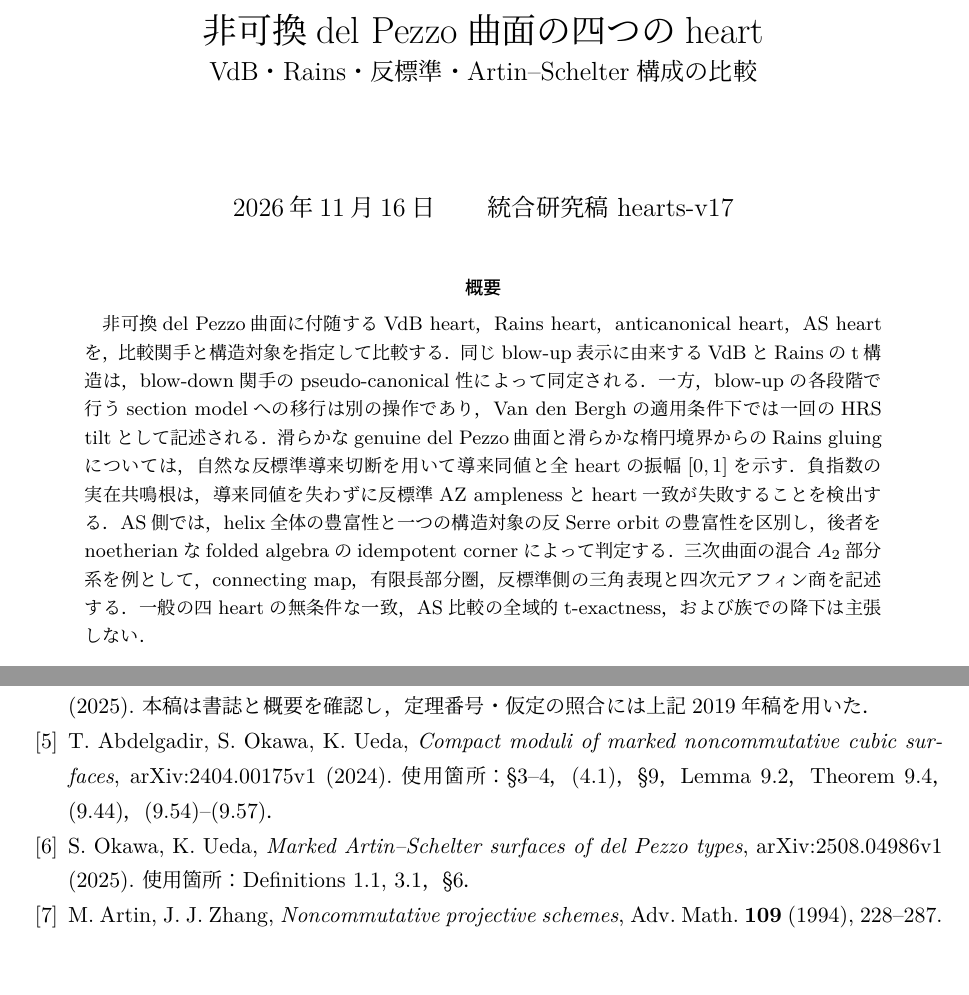
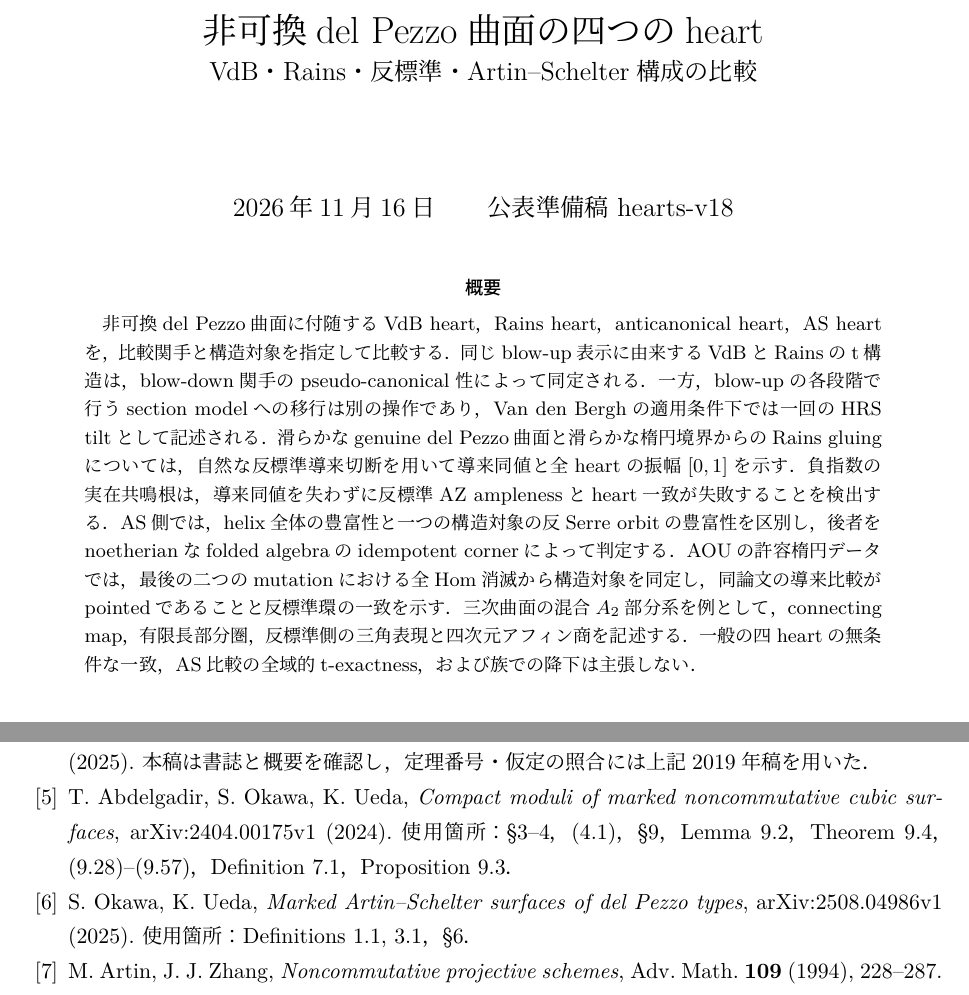
Before and after one commit to uedakazushi/nc-cubic-classification, a LaTeX document (papers/nc_del_pezzo_hearts.tex): two parts of pages 1 and 20 of 20, joined at a grey line, cut so that both start at the same text. Compiled offline with LuaLaTeX.

Commit message:
Promote the four-heart draft to v18 with pointed AOU comparison

```diff
--- a/papers/nc_del_pezzo_hearts.tex
+++ b/papers/nc_del_pezzo_hearts.tex
@@ -37,7 +37,7 @@
 \title{非可換del Pezzo曲面の四つのheart\\
 \large VdB・Rains・反標準・Artin--Schelter構成の比較}
 \author{}
-\date{2026年11月16日\qquad 統合研究稿 hearts-v17}
+\date{2026年11月16日\qquad 公表準備稿 hearts-v18}
 \hypersetup{pdftitle={非可換del Pezzo曲面の四つのheart},pdfsubject={導来比較、HRS tilt、共鳴、反標準corner}}
 \begin{document}
 \maketitle
@@ -52,6 +52,8 @@ Van den Berghの適用条件下では一回のHRS tiltとして記述される
 負指数の実在共鳴根は，導来同値を失わずに反標準AZ amplenessとheart一致が失敗することを検出する．
 AS側では，helix全体の豊富性と一つの構造対象の反Serre orbitの豊富性を区別し，
 後者をnoetherianなfolded algebraのidempotent cornerによって判定する．
+AOUの許容楕円データでは，最後の二つのmutationにおける全Hom消滅から構造対象を同定し，
+同論文の導来比較がpointedであることと反標準環の一致を示す．
 三次曲面の混合$A_2$部分系を例として，connecting map，有限長部分圏，
 反標準側の三角表現と四次元アフィン商を記述する．
 一般の四heartの無条件な一致，AS比較の全域的t-exactness，および族での降下は主張しない．
@@ -86,7 +88,7 @@ E.~M.~Rains, \emph{The (noncommutative) geometry of difference equations},
 T.~Abdelgadir, S.~Okawa, K.~Ueda,
 \emph{Compact moduli of marked noncommutative cubic surfaces},
 \href{https://arxiv.org/abs/2404.00175}{arXiv:2404.00175v1} (2024).
-使用箇所：\S3--4，(4.1)，\S9，Lemma 9.2，Theorem 9.4，(9.44)，(9.54)--(9.57)．
+使用箇所：\S3--4，(4.1)，\S9，Lemma 9.2，Theorem 9.4，(9.28)--(9.57)，Definition 7.1，Proposition 9.3．
 \bibitem{OU}
 S.~Okawa, K.~Ueda, \emph{Marked Artin--Schelter surfaces of del Pezzo types},
 \href{https://arxiv.org/abs/2508.04986}{arXiv:2508.04986v1} (2025).
```
